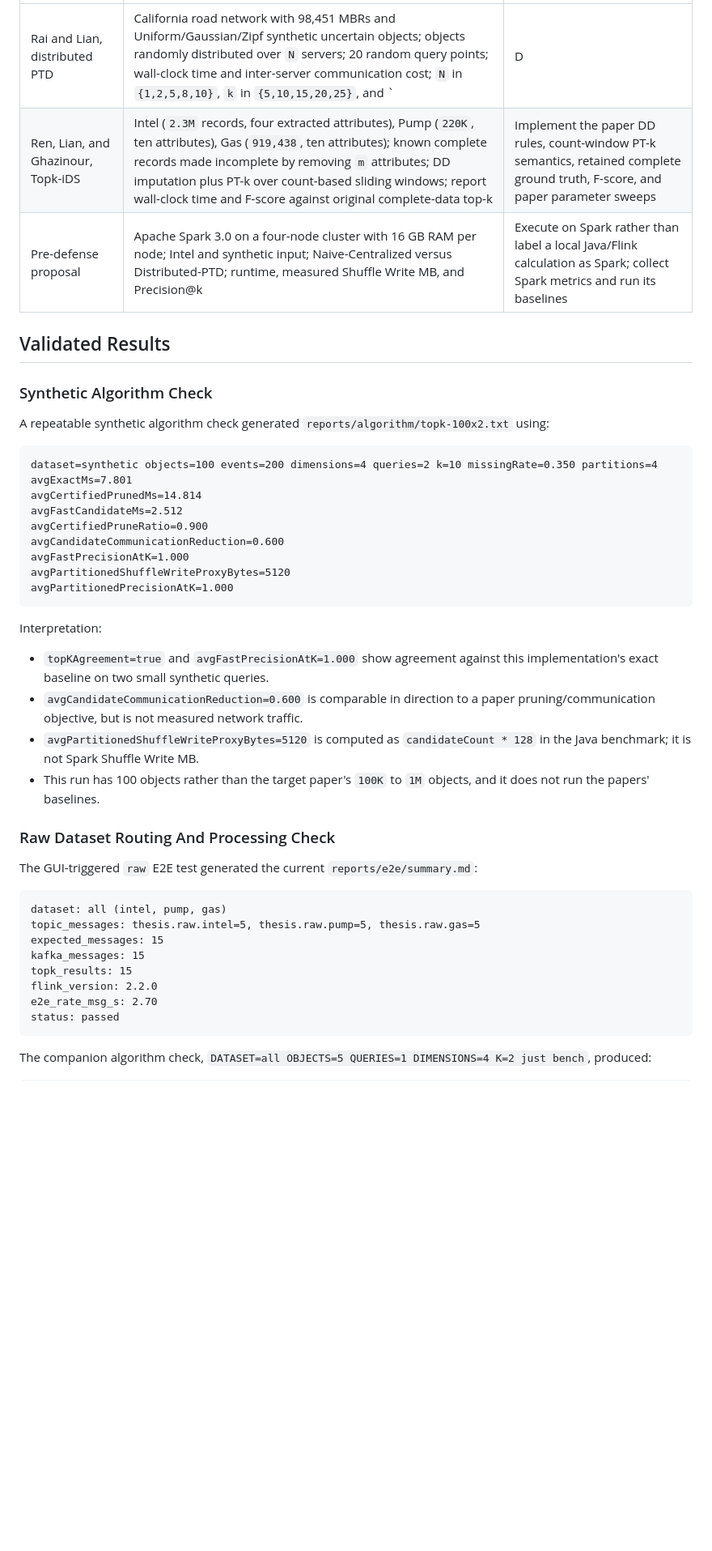
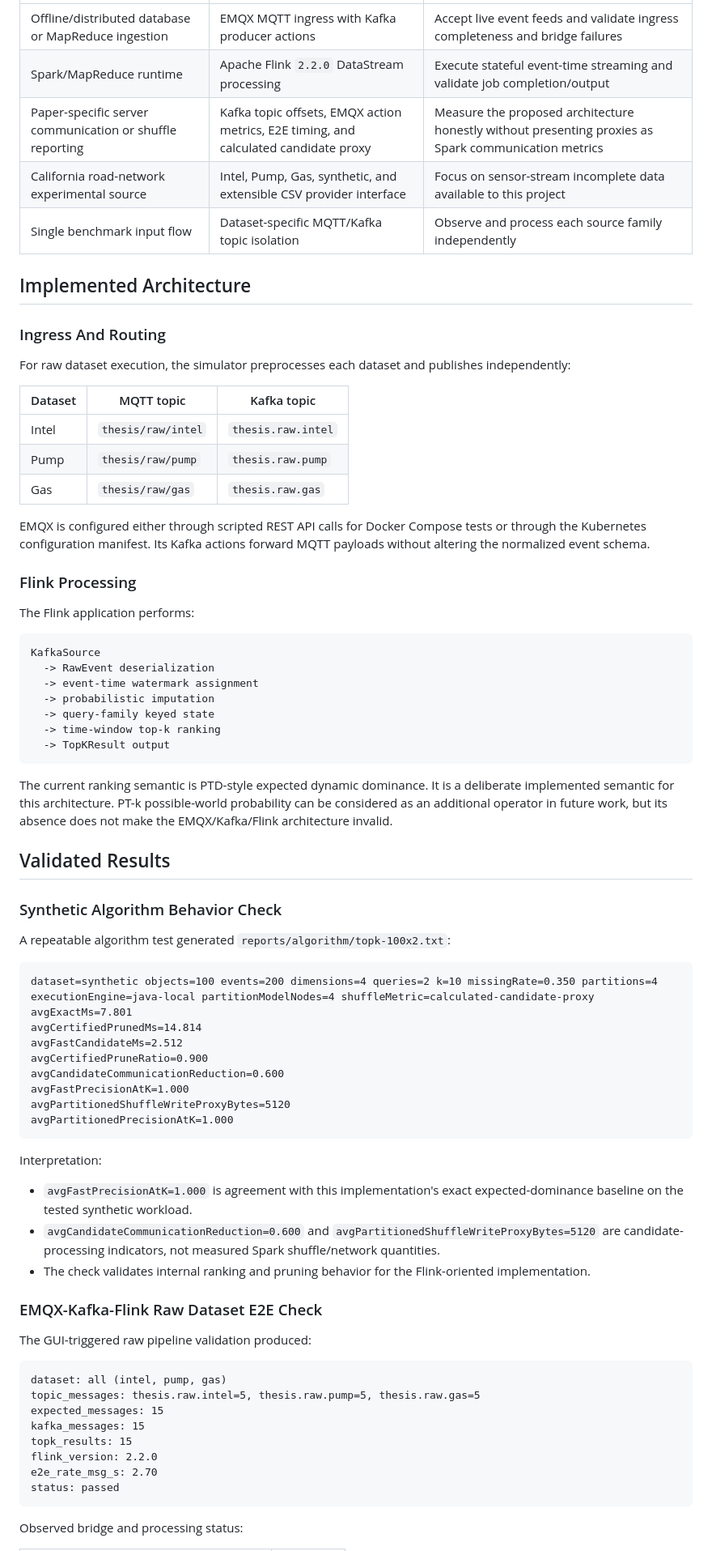
Before and after one commit to tasmirz/shafin-vai-thesis, a Markdown page: reports/validation/paper-alignment.md, the part around one of its changes. Shown at 81% size. GitHub-like rendering; blank space fills up the shorter version.

````diff
--- a/reports/validation/paper-alignment.md
+++ b/reports/validation/paper-alignment.md
@@ -29,16 +45,49 @@ This report validates the current implementation against the supplied papers:
 | --- | --- | --- |
-| Rai and Lian, distributed PTD | California road network with 98,451 MBRs and Uniform/Gaussian/Zipf synthetic uncertain objects; objects randomly distributed over `N` servers; 20 random query points; wall-clock time and inter-server communication cost; `N` in `{1,2,5,8,10}`, `k` in `{5,10,15,20,25}`, and `|D|` from `100K` to `1M` | Implement aR-tree summaries, score-bound pruning, MapReduce filtering/refinement, and measured communication over paper-scale inputs |
-| Ren, Lian, and Ghazinour, Topk-iDS | Intel (`2.3M` records, four extracted attributes), Pump (`220K`, ten attributes), Gas (`919,438`, ten attributes); known complete records made incomplete by removing `m` attributes; DD imputation plus PT-k over count-based sliding windows; report wall-clock time and F-score against original complete-data top-k | Implement the paper DD rules, count-window PT-k semantics, retained complete ground truth, F-score, and paper parameter sweeps |
-| Pre-defense proposal | Apache Spark 3.0 on a four-node cluster with 16 GB RAM per node; Intel and synthetic input; Naive-Centralized versus Distributed-PTD; runtime, measured Shuffle Write MB, and Precision@k | Execute on Spark rather than label a local Java/Flink calculation as Spark; collect Spark metrics and run its baselines |
+| Offline/distributed database or MapReduce ingestion | EMQX MQTT ingress with Kafka producer actions | Accept live event feeds and validate ingress completeness and bridge failures |
+| Spark/MapReduce runtime | Apache Flink `2.2.0` DataStream processing | Execute stateful event-time streaming and validate job completion/output |
+| Paper-specific server communication or shuffle reporting | Kafka topic offsets, EMQX action metrics, E2E timing, and calculated candidate proxy | Measure the proposed architecture honestly without presenting proxies as Spark communication metrics |
+| California road-network experimental source | Intel, Pump, Gas, synthetic, and extensible CSV provider interface | Focus on sensor-stream incomplete data available to this project |
+| Single benchmark input flow | Dataset-specific MQTT/Kafka topic isolation | Observe and process each source family independently |
+
+## Implemented Architecture
+
+### Ingress And Routing
+
+For raw dataset execution, the simulator preprocesses each dataset and publishes independently:
+
+| Dataset | MQTT topic | Kafka topic |
+| --- | --- | --- |
+| Intel | `thesis/raw/intel` | `thesis.raw.intel` |
+| Pump | `thesis/raw/pump` | `thesis.raw.pump` |
+| Gas | `thesis/raw/gas` | `thesis.raw.gas` |
+
+EMQX is configured either through scripted REST API calls for Docker Compose tests or through the Kubernetes configuration manifest. Its Kafka actions forward MQTT payloads without altering the normalized event schema.
+
+### Flink Processing
+
+The Flink application performs:
+
+```text
+KafkaSource
+  -> RawEvent deserialization
+  -> event-time watermark assignment
+  -> probabilistic imputation
+  -> query-family keyed state
+  -> time-window top-k ranking
+  -> TopKResult output
+```
+
+The current ranking semantic is PTD-style expected dynamic dominance. It is a deliberate implemented semantic for this architecture. PT-k possible-world probability can be considered as an additional operator in future work, but its absence does not make the EMQX/Kafka/Flink architecture invalid.
 
 ## Validated Results
 
-### Synthetic Algorithm Check
+### Synthetic Algorithm Behavior Check
 
-A repeatable synthetic algorithm check generated `reports/algorithm/topk-100x2.txt` using:
+A repeatable algorithm test generated `reports/algorithm/topk-100x2.txt`:
 
 ```text
 dataset=synthetic objects=100 events=200 dimensions=4 queries=2 k=10 missingRate=0.350 partitions=4
+executionEngine=java-local partitionModelNodes=4 shuffleMetric=calculated-candidate-proxy
 avgExactMs=7.801
 avgCertifiedPrunedMs=14.814
 avgFastCandidateMs=2.512
@@ -51,14 +100,13 @@ avgPartitionedPrecisionAtK=1.000
 
 Interpretation:
 
-- `topKAgreement=true` and `avgFastPrecisionAtK=1.000` show agreement against this implementation's exact baseline on two small synthetic queries.
-- `avgCandidateCommunicationReduction=0.600` is comparable in direction to a paper pruning/communication objective, but is not measured network traffic.
-- `avgPartitionedShuffleWriteProxyBytes=5120` is computed as `candidateCount * 128` in the Java benchmark; it is not Spark Shuffle Write MB.
-- This run has 100 objects rather than the target paper's `100K` to `1M` objects, and it does not run the papers' baselines.
+- `avgFastPrecisionAtK=1.000` is agreement with this implementation's exact expected-dominance baseline on the tested synthetic workload.
+- `avgCandidateCommunicationReduction=0.600` and `avgPartitionedShuffleWriteProxyBytes=5120` are candidate-processing indicators, not measured Spark shuffle/network quantities.
+- The check validates internal ranking and pruning behavior for the Flink-oriented implementation.
 
-### Raw Dataset Routing And Processing Check
+### EMQX-Kafka-Flink Raw Dataset E2E Check
 
-The GUI-triggered `raw` E2E test generated the current `reports/e2e/summary.md`:
+The GUI-triggered raw pipeline validation produced:
 
 ```text
 dataset: all (intel, pump, gas)
@@ -71,5 +119,5 @@ e2e_rate_msg_s: 2.70
 status: passed
 ```
 
-The companion algorithm check, `DATASET=all OBJECTS=5 QUERIES=1 DIMENSIONS=4 K=2 just bench`, produced:
+Observed bridge and processing status:
 
````
Also changed, not shown: other parts of reports/validation/paper-alignment.md (+65 -62 lines), README.md (+10 -7 lines), reports/implementation/emqx-kafka-flink-implementation-report.md (+12 -13 lines).
